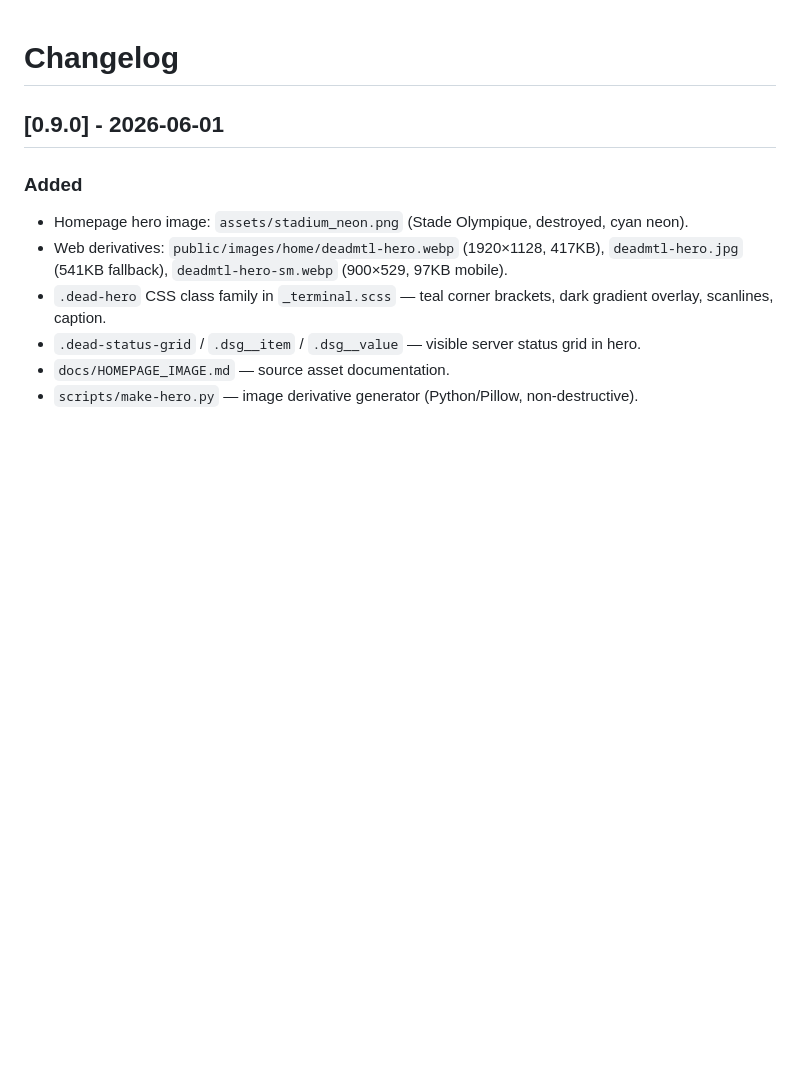
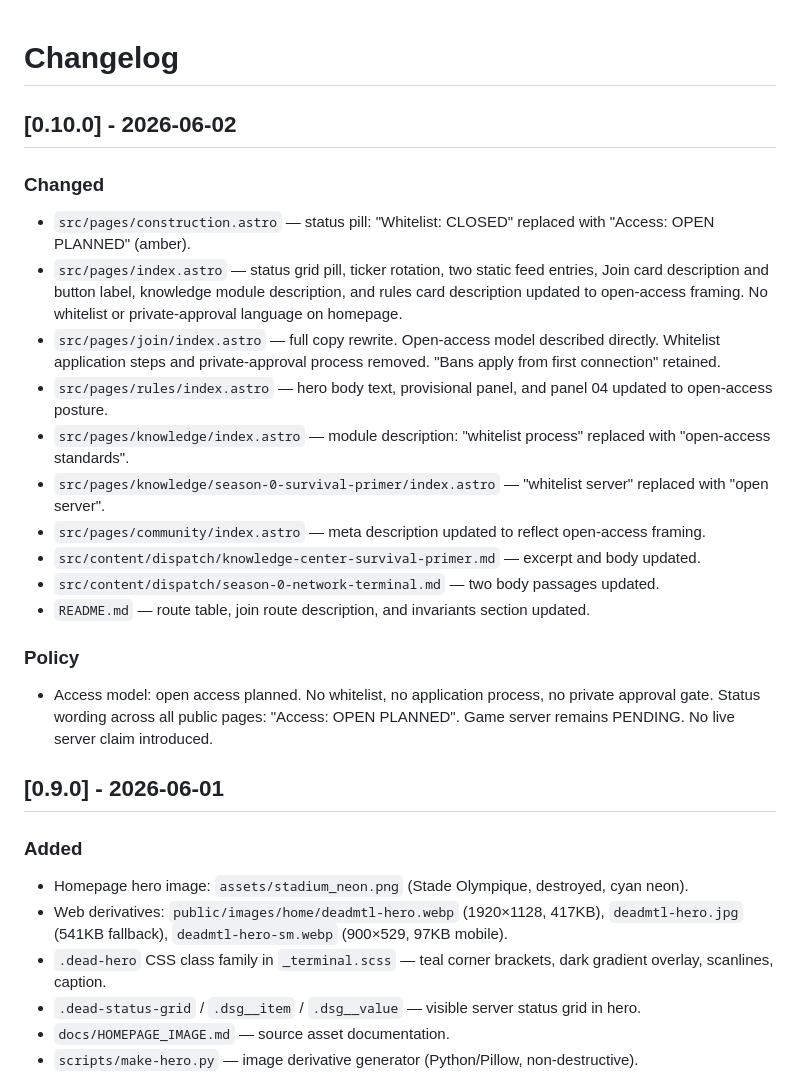
Before and after one commit to mrcheval91/deadmtl-site, a Markdown page: CHANGELOG.md, the part around the change. Rendered like a GitHub page; blank space fills up the shorter version.

Commit message:
Add changelog entry for open access audit

```diff
--- a/CHANGELOG.md
+++ b/CHANGELOG.md
@@ -1,4 +1,26 @@
 # Changelog
+
+## [0.10.0] - 2026-06-02
+
+### Changed
+- `src/pages/construction.astro` — status pill: "Whitelist: CLOSED" replaced with "Access: OPEN PLANNED" (amber).
+- `src/pages/index.astro` — status grid pill, ticker rotation, two static feed entries, Join card description and
+  button label, knowledge module description, and rules card description updated to open-access framing.
+  No whitelist or private-approval language on homepage.
+- `src/pages/join/index.astro` — full copy rewrite. Open-access model described directly.
+  Whitelist application steps and private-approval process removed. "Bans apply from first connection" retained.
+- `src/pages/rules/index.astro` — hero body text, provisional panel, and panel 04 updated to open-access posture.
+- `src/pages/knowledge/index.astro` — module description: "whitelist process" replaced with "open-access standards".
+- `src/pages/knowledge/season-0-survival-primer/index.astro` — "whitelist server" replaced with "open server".
+- `src/pages/community/index.astro` — meta description updated to reflect open-access framing.
+- `src/content/dispatch/knowledge-center-survival-primer.md` — excerpt and body updated.
+- `src/content/dispatch/season-0-network-terminal.md` — two body passages updated.
+- `README.md` — route table, join route description, and invariants section updated.
+
+### Policy
+- Access model: open access planned. No whitelist, no application process, no private approval gate.
+  Status wording across all public pages: "Access: OPEN PLANNED".
+  Game server remains PENDING. No live server claim introduced.
 
 ## [0.9.0] - 2026-06-01
 
```
